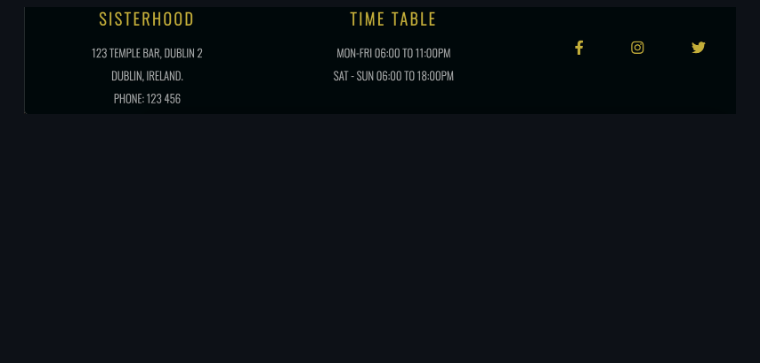
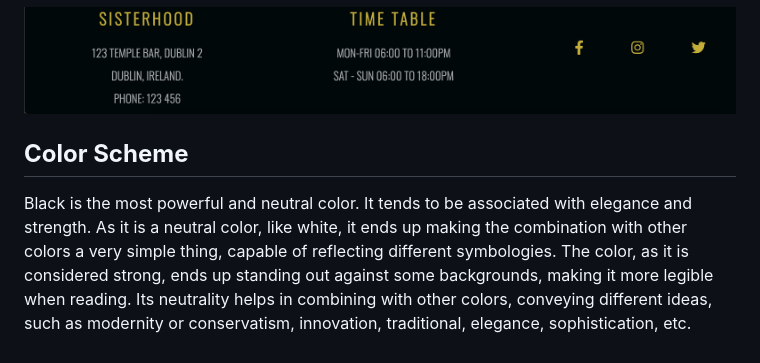
Before and after one commit to jmartinesdev/sisterhood-gym, a Markdown page: README.md, the part around the change. Rendered like a GitHub page; blank space fills up the shorter version.

Commit message:
add color scheme

```diff
--- a/README.md
+++ b/README.md
@@ -82,3 +82,10 @@ A button is also available for the user to be forwarded to a second page with mo
     * The Footer is located at the bottom of all four pages of the site with information about opening times and address.
 
 ![Footer Page](https://github.com/jmartinesdev/sisterhood-gym/blob/main/Footer.png)
+
+## **Color Scheme**
+
+Black is the most powerful and neutral color. It tends to be associated with elegance and strength.
+As it is a neutral color, like white, it ends up making the combination with other colors a very simple thing, capable of reflecting different symbologies.
+The color, as it is considered strong, ends up standing out against some backgrounds, making it more legible when reading.
+Its neutrality helps in combining with other colors, conveying different ideas, such as modernity or conservatism, innovation, traditional, elegance, sophistication, etc.
```
